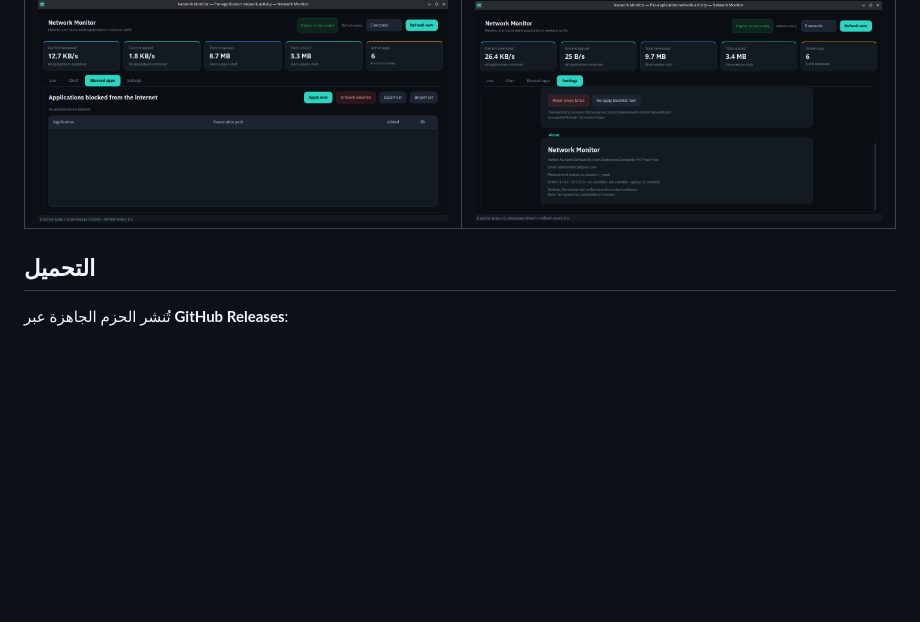
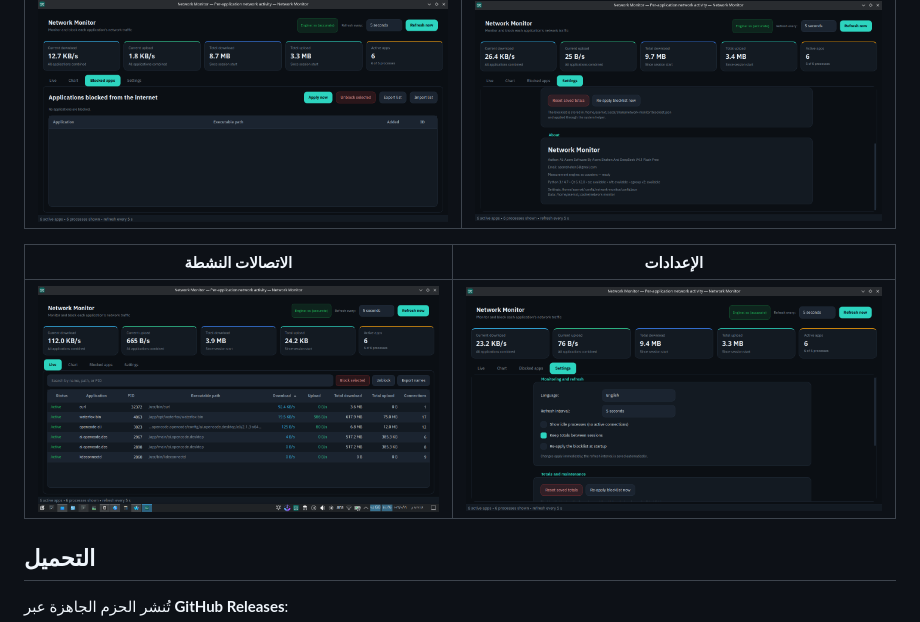
Before and after one commit to AsemShahen/NetworkMonitor, a Markdown page: README_AR.md, the part around the change. Drawn GitHub-style; pictures changed too: docs/screenshots/live-connections.png; blank space fills up the shorter version.

Commit message:
Refresh live connections screenshot and README gallery

```diff
--- a/README_AR.md
+++ b/README_AR.md
@@ -22,6 +22,10 @@
 | التطبيقات المحظورة | الإعدادات وحول البرنامج |
 | --- | --- |
 | ![التطبيقات المحظورة](docs/screenshots/blocked-apps.png) | ![الإعدادات وحول البرنامج](docs/screenshots/about.png) |
+
+| الاتصالات النشطة | الإعدادات |
+| --- | --- |
+| ![الاتصالات النشطة](docs/screenshots/live-connections.png) | ![الإعدادات](docs/screenshots/settings.png) |
 
 ## التحميل
 تُنشر الحزم الجاهزة عبر **GitHub Releases**:
```
Also changed, not shown: README.md (+4 -0 lines).
